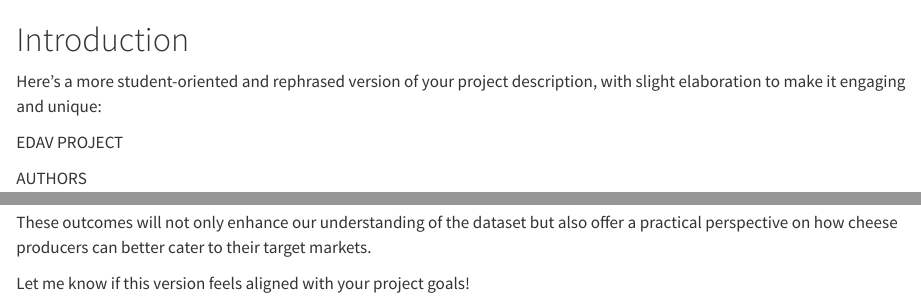
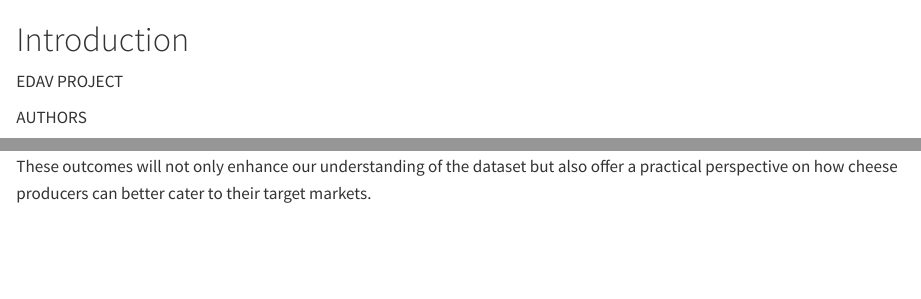
Before and after one commit to SaatvikInampudi/cheeses, a Quarto document (index.qmd): the page in a window 1100 px wide, from its top, and a second part further down, joined at a grey line. Rendered offline with R 4.5, knitr and Pandoc in place of Quarto, with nearby package versions.

Commit message:
Second commit

```diff
--- a/index.qmd
+++ b/index.qmd
@@ -1,6 +1,4 @@
 # Introduction
-
-Here’s a more student-oriented and rephrased version of your project description, with slight elaboration to make it engaging and unique:
 
 EDAV PROJECT
 
@@ -49,5 +47,3 @@ At the conclusion of this project, we aim to deliver:
 	3.	Clear visualizations that bring the findings to life and provide a narrative about the factors driving cheese ratings.
 
 These outcomes will not only enhance our understanding of the dataset but also offer a practical perspective on how cheese producers can better cater to their target markets.
-
-Let me know if this version feels aligned with your project goals!
```
Also changed, not shown: docs/search.json, 1 other file.
